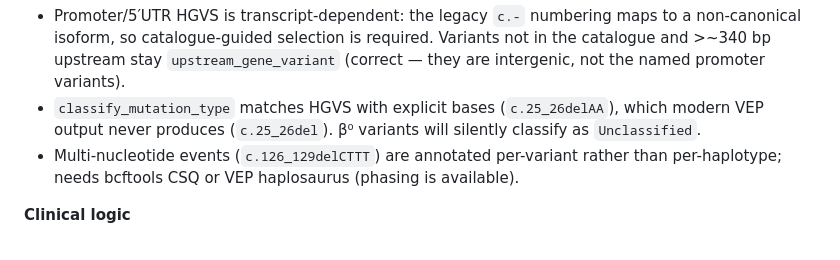
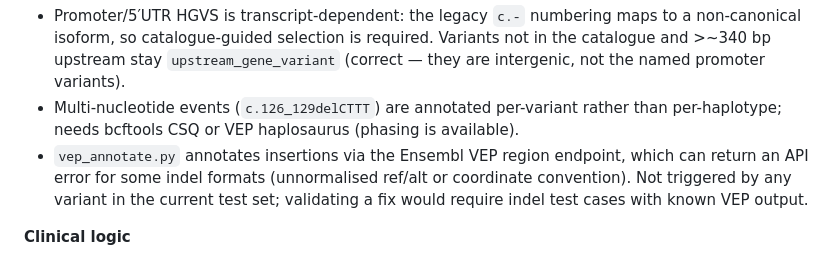
Before and after one commit to nublalatheef759/nanoglobin, a Markdown page: README.md, the part around the change. Drawn GitHub-style.

Commit message:
Known issues: document vep_annotate indel api_error; remove classify_mutation_type HGVS bug (fixed today)

```diff
--- a/README.md
+++ b/README.md
@@ -162,11 +162,12 @@ variants; benign background variants do not trigger it.
   a non-canonical isoform, so catalogue-guided selection is required. Variants not
   in the catalogue and >~340 bp upstream stay `upstream_gene_variant` (correct —
   they are intergenic, not the named promoter variants).
-- `classify_mutation_type` matches HGVS with explicit bases (`c.25_26delAA`),
-  which modern VEP output never produces (`c.25_26del`). β⁰ variants will
-  silently classify as `Unclassified`.
 - Multi-nucleotide events (`c.126_129delCTTT`) are annotated per-variant rather
   than per-haplotype; needs bcftools CSQ or VEP haplosaurus (phasing is available).
+- `vep_annotate.py` annotates insertions via the Ensembl VEP region endpoint,
+  which can return an API error for some indel formats (unnormalised ref/alt or
+  coordinate convention). Not triggered by any variant in the current test set;
+  validating a fix would require indel test cases with known VEP output.
 
 **Clinical logic**
 - `annotate_structural` handles HBA only; HBB structural variants are never
```
